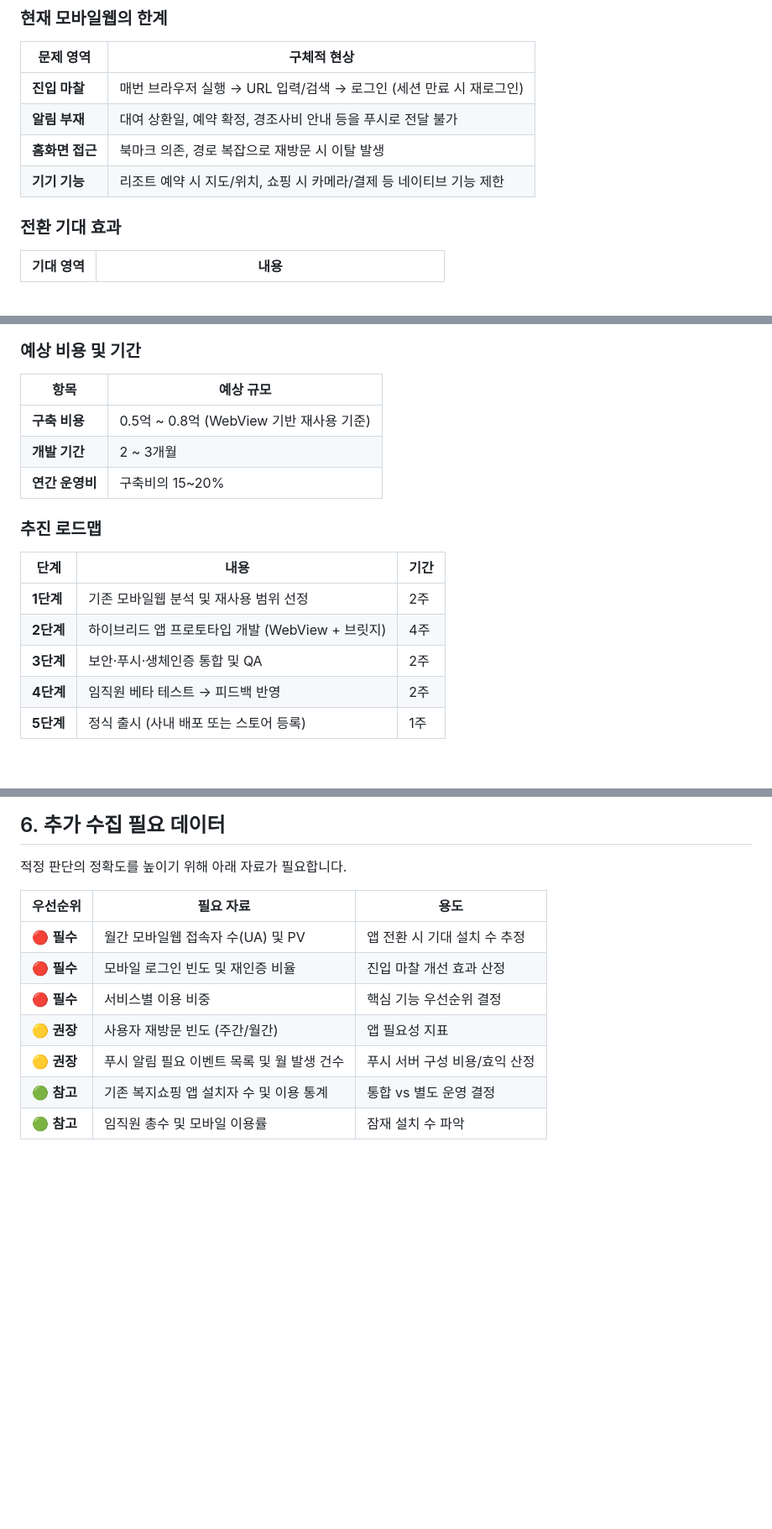
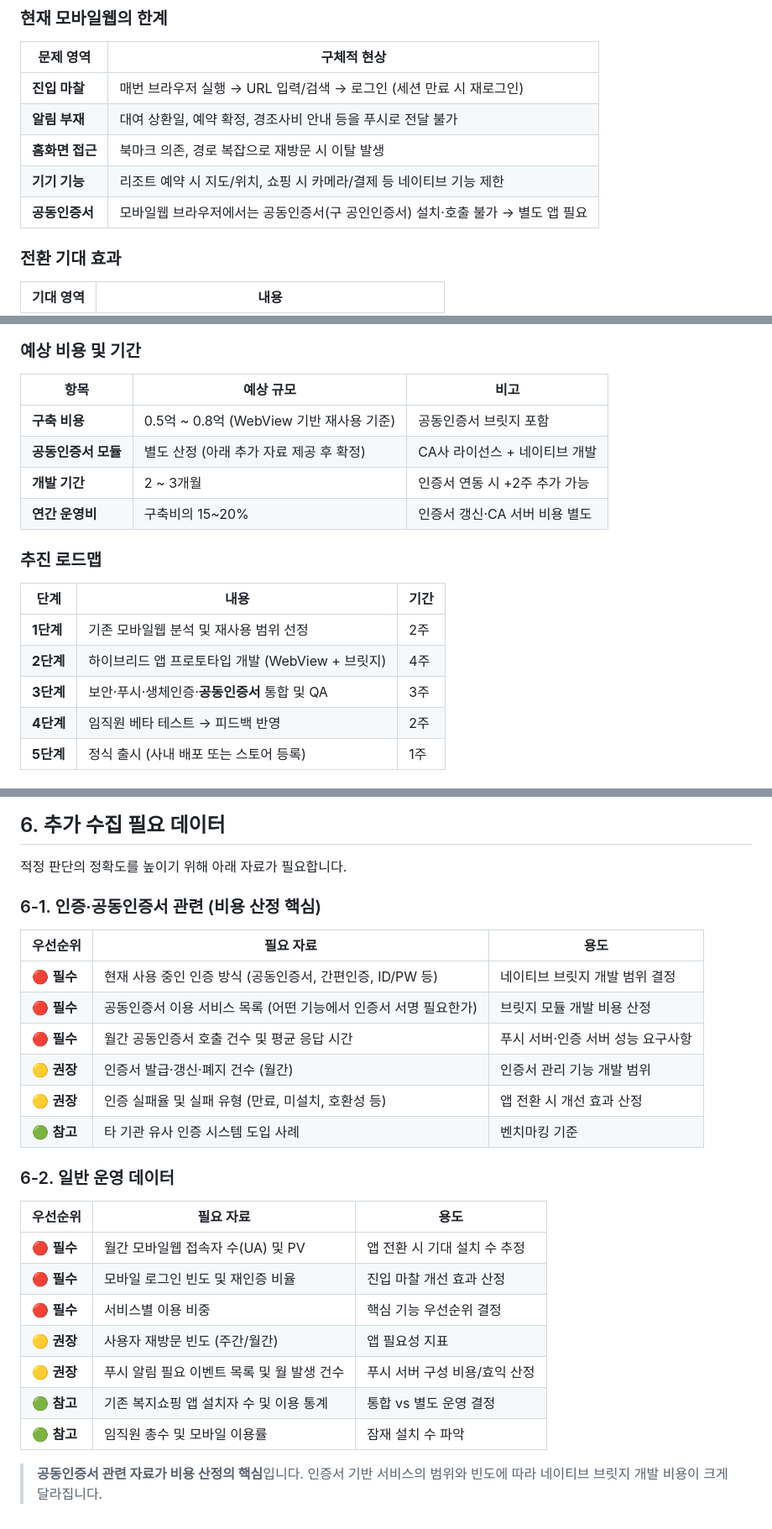
Before and after one commit to jeonck/mobile-app-consulting, a Markdown page: content/12-case-study.md, 3 parts joined by grey strips. Shown at 84% size. Drawn GitHub-style; blank space fills up the shorter version.

Commit message:
Add 공동인증서 as key driver for hybrid app and expand certification data requirements
Co-authored-by: Qwen-Coder <qwen-coder@alibabacloud.com>

```diff
--- a/content/12-case-study.md
+++ b/content/12-case-study.md
@@ -21,6 +21,7 @@ A사는 현재 모바일웹으로 복지서비스를 운영 중이나, 다음과
 | **알림 부재** | 대여 상환일, 예약 확정, 경조사비 안내 등을 푸시로 전달 불가 |
 | **홈화면 접근** | 북마크 의존, 경로 복잡으로 재방문 시 이탈 발생 |
 | **기기 기능** | 리조트 예약 시 지도/위치, 쇼핑 시 카메라/결제 등 네이티브 기능 제한 |
+| **공동인증서** | 모바일웹 브라우저에서는 공동인증서(구 공인인증서) 설치·호출 불가 → 별도 앱 필요 |
 
 ### 전환 기대 효과
 
@@ -103,11 +109,12 @@ graph TB
 
 ### 예상 비용 및 기간
 
-| 항목 | 예상 규모 |
-|------|----------|
-| **구축 비용** | 0.5억 ~ 0.8억 (WebView 기반 재사용 기준) |
-| **개발 기간** | 2 ~ 3개월 |
-| **연간 운영비** | 구축비의 15~20% |
+| 항목 | 예상 규모 | 비고 |
+|------|----------|------|
+| **구축 비용** | 0.5억 ~ 0.8억 (WebView 기반 재사용 기준) | 공동인증서 브릿지 포함 |
+| **공동인증서 모듈** | 별도 산정 (아래 추가 자료 제공 후 확정) | CA사 라이선스 + 네이티브 개발 |
+| **개발 기간** | 2 ~ 3개월 | 인증서 연동 시 +2주 추가 가능 |
+| **연간 운영비** | 구축비의 15~20% | 인증서 갱신·CA 서버 비용 별도 |
 
 ### 추진 로드맵
 
@@ -115,7 +122,7 @@ graph TB
 |------|------|------|
 | **1단계** | 기존 모바일웹 분석 및 재사용 범위 선정 | 2주 |
 | **2단계** | 하이브리드 앱 프로토타입 개발 (WebView + 브릿지) | 4주 |
-| **3단계** | 보안·푸시·생체인증 통합 및 QA | 2주 |
+| **3단계** | 보안·푸시·생체인증·**공동인증서** 통합 및 QA | 3주 |
 | **4단계** | 임직원 베타 테스트 → 피드백 반영 | 2주 |
 | **5단계** | 정식 출시 (사내 배포 또는 스토어 등록) | 1주 |
 
@@ -132,6 +139,19 @@ graph TB
 
 적정 판단의 정확도를 높이기 위해 아래 자료가 필요합니다.
 
+### 6-1. 인증·공동인증서 관련 (비용 산정 핵심)
+
+| 우선순위 | 필요 자료 | 용도 |
+|---------|----------|------|
+| 🔴 **필수** | 현재 사용 중인 인증 방식 (공동인증서, 간편인증, ID/PW 등) | 네이티브 브릿지 개발 범위 결정 |
+| 🔴 **필수** | 공동인증서 이용 서비스 목록 (어떤 기능에서 인증서 서명 필요한가) | 브릿지 모듈 개발 비용 산정 |
+| 🔴 **필수** | 월간 공동인증서 호출 건수 및 평균 응답 시간 | 푸시 서버·인증 서버 성능 요구사항 |
+| 🟡 **권장** | 인증서 발급·갱신·폐지 건수 (월간) | 인증서 관리 기능 개발 범위 |
+| 🟡 **권장** | 인증 실패율 및 실패 유형 (만료, 미설치, 호환성 등) | 앱 전환 시 개선 효과 산정 |
+| 🟢 **참고** | 타 기관 유사 인증 시스템 도입 사례 | 벤치마킹 기준 |
+
+### 6-2. 일반 운영 데이터
+
 | 우선순위 | 필요 자료 | 용도 |
 |---------|----------|------|
 | 🔴 **필수** | 월간 모바일웹 접속자 수(UA) 및 PV | 앱 전환 시 기대 설치 수 추정 |
@@ -141,3 +161,5 @@ graph TB
 | 🟡 **권장** | 푸시 알림 필요 이벤트 목록 및 월 발생 건수 | 푸시 서버 구성 비용/효익 산정 |
 | 🟢 **참고** | 기존 복지쇼핑 앱 설치자 수 및 이용 통계 | 통합 vs 별도 운영 결정 |
 | 🟢 **참고** | 임직원 총수 및 모바일 이용률 | 잠재 설치 수 파악 |
+
+> **공동인증서 관련 자료가 비용 산정의 핵심**입니다. 인증서 기반 서비스의 범위와 빈도에 따라 네이티브 브릿지 개발 비용이 크게 달라집니다.
```
Also changed, not shown: other parts of content/12-case-study.md (+16 -11 lines).
